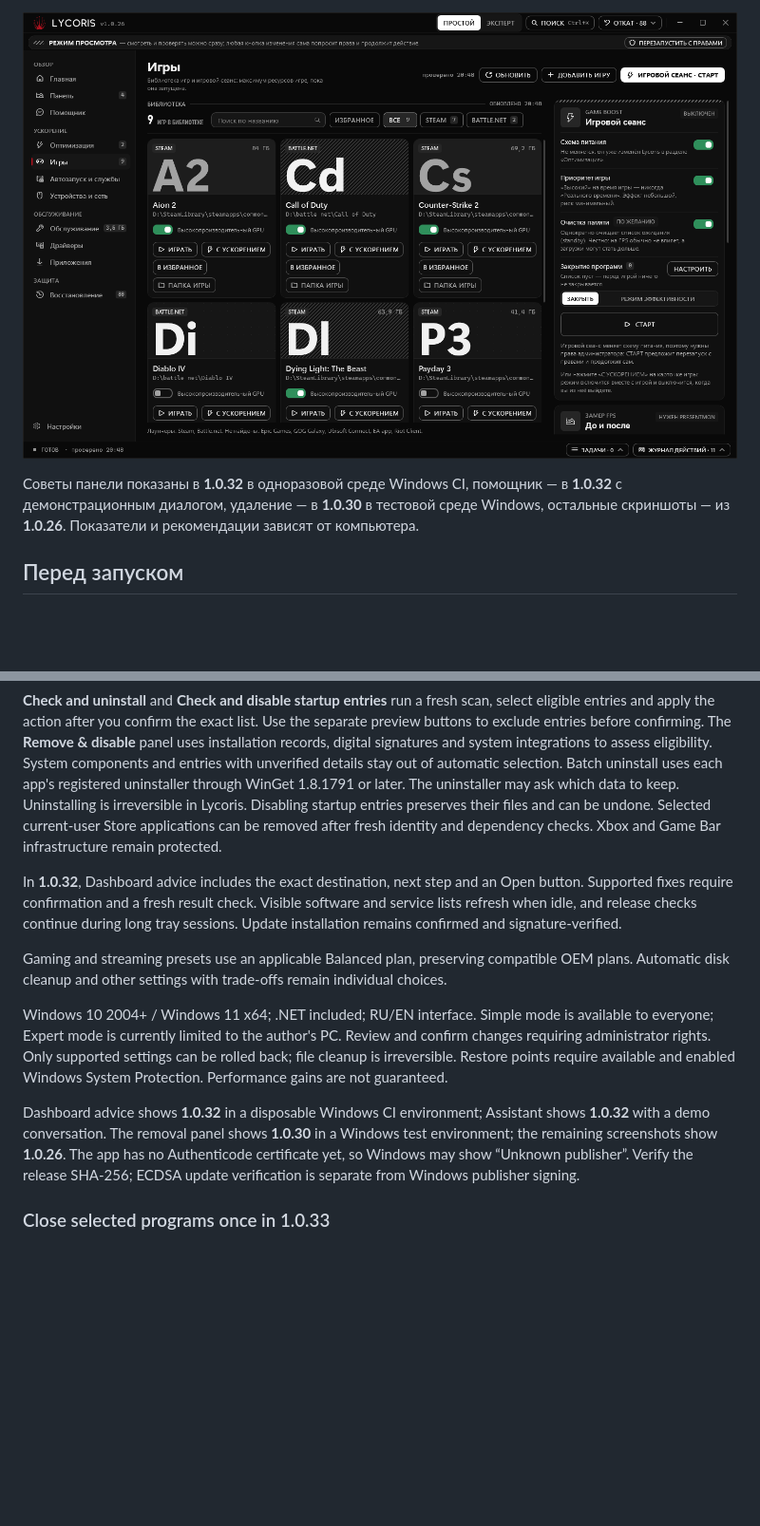
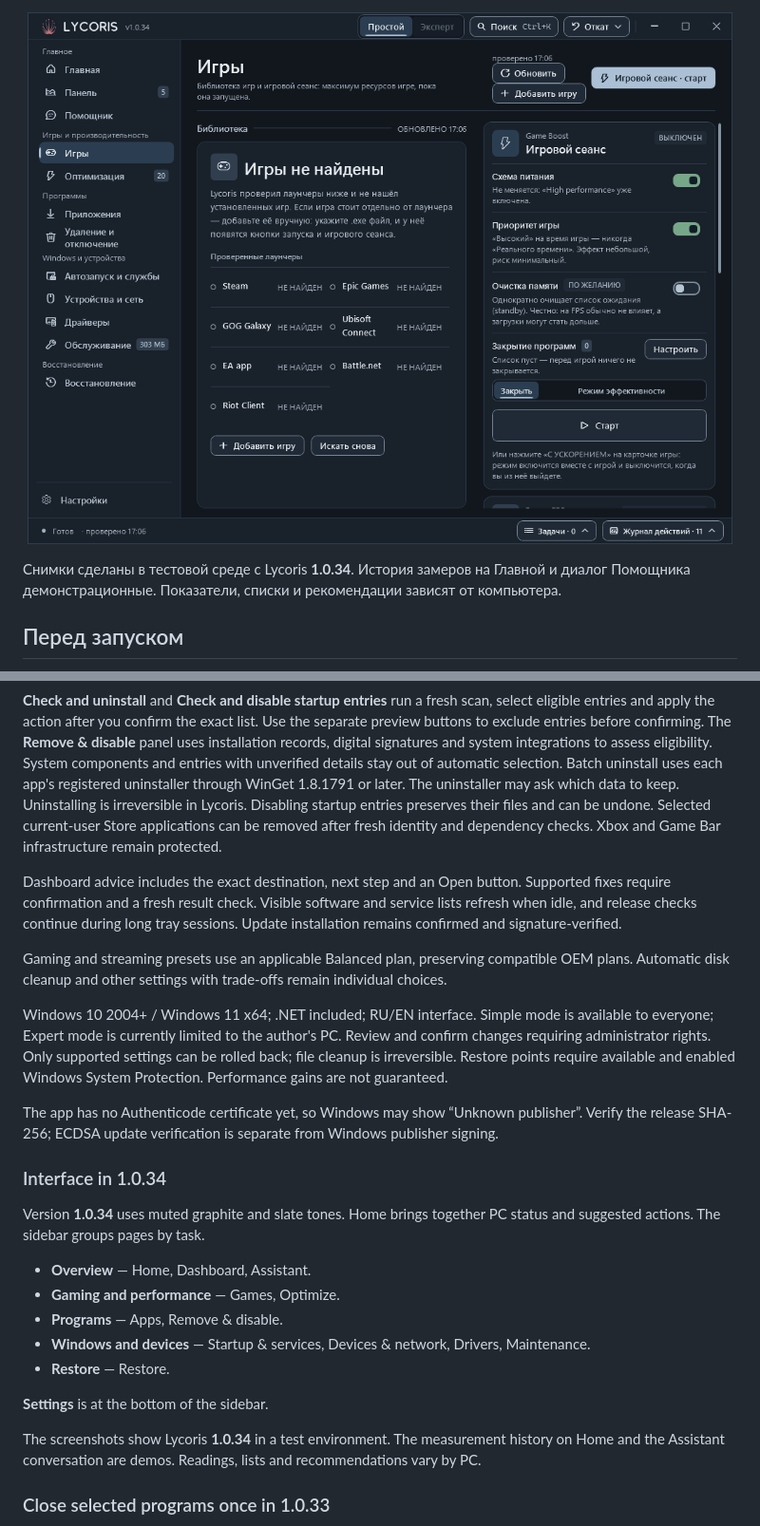
Before and after one commit to bil-xvii/Lycoris-releases, a Markdown page: README.md, 2 parts joined by grey strips. Shown at 95% size. Drawn GitHub-style; pictures changed too: assets/screenshots/games.png; folded sections open; blank space fills up the shorter version.

```diff
--- a/README.md
+++ b/README.md
@@ -61,7 +71,7 @@ Windows 10 2004+ / Windows 11, x64. .NET включён в загрузку. И
 
 </details>
 
-Советы панели показаны в **1.0.32** в одноразовой среде Windows CI, помощник — в **1.0.32** с демонстрационным диалогом, удаление — в **1.0.30** в тестовой среде Windows, остальные скриншоты — из **1.0.26**. Показатели и рекомендации зависят от компьютера.
+Снимки сделаны в тестовой среде с Lycoris **1.0.34**. История замеров на Главной и диалог Помощника демонстрационные. Показатели, списки и рекомендации зависят от компьютера.
 
 ## Перед запуском
 
@@ -81,13 +91,27 @@ The Assistant also handles explicit enable, disable, start and stop service requ
 
 **Check and uninstall** and **Check and disable startup entries** run a fresh scan, select eligible entries and apply the action after you confirm the exact list. Use the separate preview buttons to exclude entries before confirming. The **Remove & disable** panel uses installation records, digital signatures and system integrations to assess eligibility. System components and entries with unverified details stay out of automatic selection. Batch uninstall uses each app's registered uninstaller through WinGet 1.8.1791 or later. The uninstaller may ask which data to keep. Uninstalling is irreversible in Lycoris. Disabling startup entries preserves their files and can be undone. Selected current-user Store applications can be removed after fresh identity and dependency checks. Xbox and Game Bar infrastructure remain protected.
 
-In **1.0.32**, Dashboard advice includes the exact destination, next step and an Open button. Supported fixes require confirmation and a fresh result check. Visible software and service lists refresh when idle, and release checks continue during long tray sessions. Update installation remains confirmed and signature-verified.
+Dashboard advice includes the exact destination, next step and an Open button. Supported fixes require confirmation and a fresh result check. Visible software and service lists refresh when idle, and release checks continue during long tray sessions. Update installation remains confirmed and signature-verified.
 
 Gaming and streaming presets use an applicable Balanced plan, preserving compatible OEM plans. Automatic disk cleanup and other settings with trade-offs remain individual choices.
 
 Windows 10 2004+ / Windows 11 x64; .NET included; RU/EN interface. Simple mode is available to everyone; Expert mode is currently limited to the author's PC. Review and confirm changes requiring administrator rights. Only supported settings can be rolled back; file cleanup is irreversible. Restore points require available and enabled Windows System Protection. Performance gains are not guaranteed.
 
-Dashboard advice shows **1.0.32** in a disposable Windows CI environment; Assistant shows **1.0.32** with a demo conversation. The removal panel shows **1.0.30** in a Windows test environment; the remaining screenshots show **1.0.26**. The app has no Authenticode certificate yet, so Windows may show “Unknown publisher”. Verify the release SHA-256; ECDSA update verification is separate from Windows publisher signing.
+The app has no Authenticode certificate yet, so Windows may show “Unknown publisher”. Verify the release SHA-256; ECDSA update verification is separate from Windows publisher signing.
+
+### Interface in 1.0.34
+
+Version **1.0.34** uses muted graphite and slate tones. Home brings together PC status and suggested actions. The sidebar groups pages by task.
+
+- **Overview** — Home, Dashboard, Assistant.
+- **Gaming and performance** — Games, Optimize.
+- **Programs** — Apps, Remove & disable.
+- **Windows and devices** — Startup & services, Devices & network, Drivers, Maintenance.
+- **Restore** — Restore.
+
+**Settings** is at the bottom of the sidebar.
+
+The screenshots show Lycoris **1.0.34** in a test environment. The measurement history on Home and the Assistant conversation are demos. Readings, lists and recommendations vary by PC.
 
 ### Close selected programs once in 1.0.33
 
```
Also changed, not shown: other parts of README.md (+22 -12 lines), assets/screenshots/apps.png, assets/screenshots/assistant.png, assets/screenshots/dashboard-guidance.png, assets/screenshots/home.png, assets/screenshots/removal.png.
